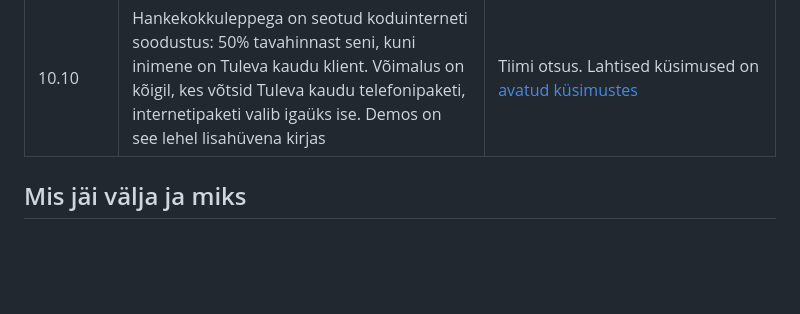
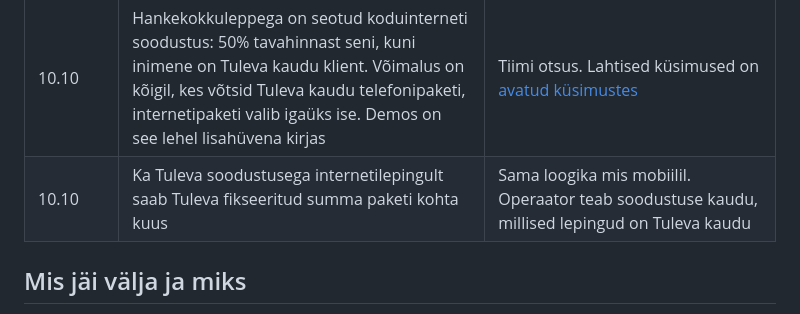
Before and after one commit to ulaurson/tuleva-kogum, a Markdown page: docs/06-otsused.md, the part around the change. Drawn GitHub-style; blank space fills up the shorter version.

Commit message:
Tuleva tasu ka internetilepingult
Sama loogikaga fikseeritud summa paketi kohta kuus (02, 05, 06).

Co-Authored-By: Claude Opus 5.5 <noreply@anthropic.com>

```diff
--- a/docs/06-otsused.md
+++ b/docs/06-otsused.md
@@ -26,6 +26,7 @@
 | 10.10 | Hange ei piirdu Tuleva liikmetega | Tiimi otsus. Asendab töölehe 9.10 piirangu „ainult liikmed” |
 | 10.10 | Sihtrühma kuuluvad ka juriidilise isiku telefoninumbrid, ükskõik kelle ettevõttest. Lepingu allkirjastab esindusõigusega isik. Hindu võrdleme samade tavapakettidega mis eraisikutel | Tiimi otsus. Äripakettide võrdlust ei lisata, et mitte tekitada lisakeerukust |
 | 10.10 | Hankekokkuleppega on seotud koduinterneti soodustus: 50% tavahinnast seni, kuni inimene on Tuleva kaudu klient. Võimalus on kõigil, kes võtsid Tuleva kaudu telefonipaketi, internetipaketi valib igaüks ise. Demos on see lehel lisahüvena kirjas | Tiimi otsus. Lahtised küsimused on [avatud küsimustes](05-avatud-kusimused.md#3-mida-täpselt-hangitakse) |
+| 10.10 | Ka Tuleva soodustusega internetilepingult saab Tuleva fikseeritud summa paketi kohta kuus | Sama loogika mis mobiilil. Operaator teab soodustuse kaudu, millised lepingud on Tuleva kaudu |
 
 ## Mis jäi välja ja miks
 
```
Also changed, not shown: docs/02-idee.md (+2 -2 lines), docs/05-avatud-kusimused.md (+2 -1 lines).
